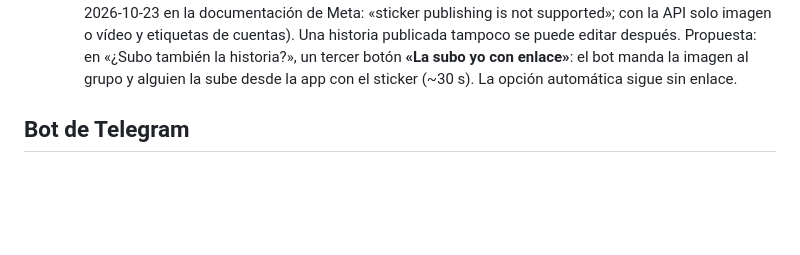
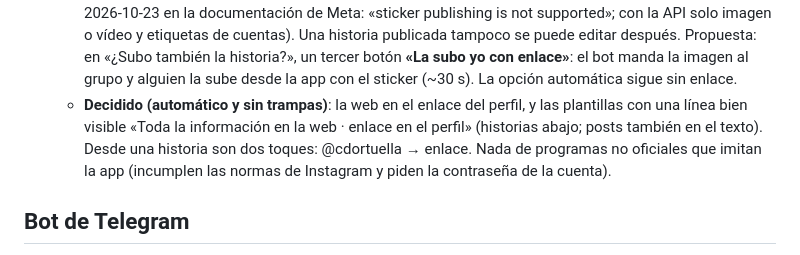
Before and after one commit to Lehendakari02/web-cd-ortuella, a Markdown page: redes/IDEAS.md, the part around the change. GitHub-like rendering; blank space fills up the shorter version.

Commit message:
Ideas: enlace a la web por la bio, con aviso en las plantillas (decidido)
Co-Authored-By: Claude Opus 5.5 <noreply@anthropic.com>
Claude-Session: https://claude.ai/code/session_01HGhHxNaaRD1kMFHjNqCnKz

```diff
--- a/redes/IDEAS.md
+++ b/redes/IDEAS.md
@@ -48,6 +48,10 @@ Con lo aprendido en el flujo de publicaciones:
     solo imagen o vídeo y etiquetas de cuentas). Una historia publicada tampoco se puede editar después.
     Propuesta: en «¿Subo también la historia?», un tercer botón **«La subo yo con enlace»**: el bot manda la
     imagen al grupo y alguien la sube desde la app con el sticker (~30 s). La opción automática sigue sin enlace.
+  - **Decidido (automático y sin trampas)**: la web en el enlace del perfil, y las plantillas con una línea bien
+    visible «Toda la información en la web · enlace en el perfil» (historias abajo; posts también en el texto).
+    Desde una historia son dos toques: @cdortuella → enlace. Nada de programas no oficiales que imitan la app
+    (incumplen las normas de Instagram y piden la contraseña de la cuenta).
 
 ## Bot de Telegram
 
```
